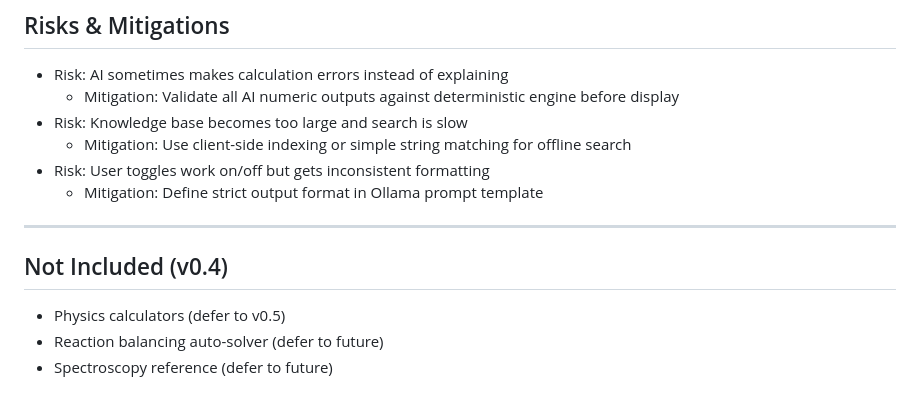
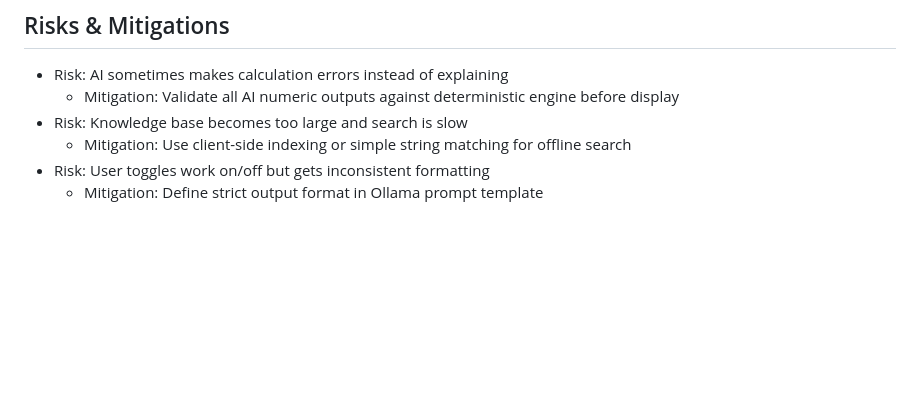
Before and after one commit to The-Delinquents-Incorporated/helpOPERATINGsystem, a Markdown page: Dev.Plans/0.1-1.0/0.4.plan.md, the part around one of its changes. GitHub-like rendering; blank space fills up the shorter version.

```diff
--- a/Dev.Plans/0.1-1.0/0.4.plan.md
+++ b/Dev.Plans/0.1-1.0/0.4.plan.md
@@ -152,11 +267,3 @@ Searchable, offline reference library with the following modules:
   - Mitigation: Use client-side indexing or simple string matching for offline search
 - Risk: User toggles work on/off but gets inconsistent formatting
   - Mitigation: Define strict output format in Ollama prompt template
-
----
-
-## Not Included (v0.4)
-
-- Physics calculators (defer to v0.5)
-- Reaction balancing auto-solver (defer to future)
-- Spectroscopy reference (defer to future)
```
Also changed, not shown: other parts of Dev.Plans/0.1-1.0/0.4.plan.md (+131 -16 lines).
